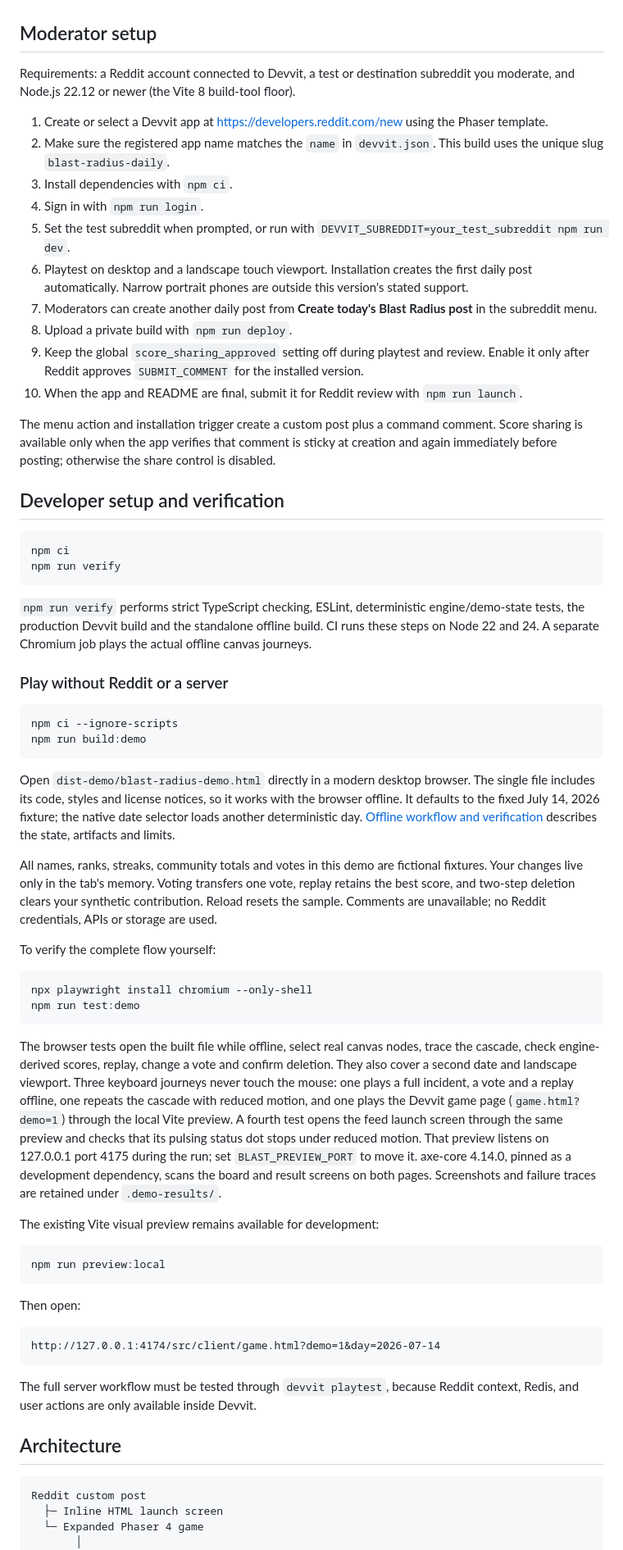
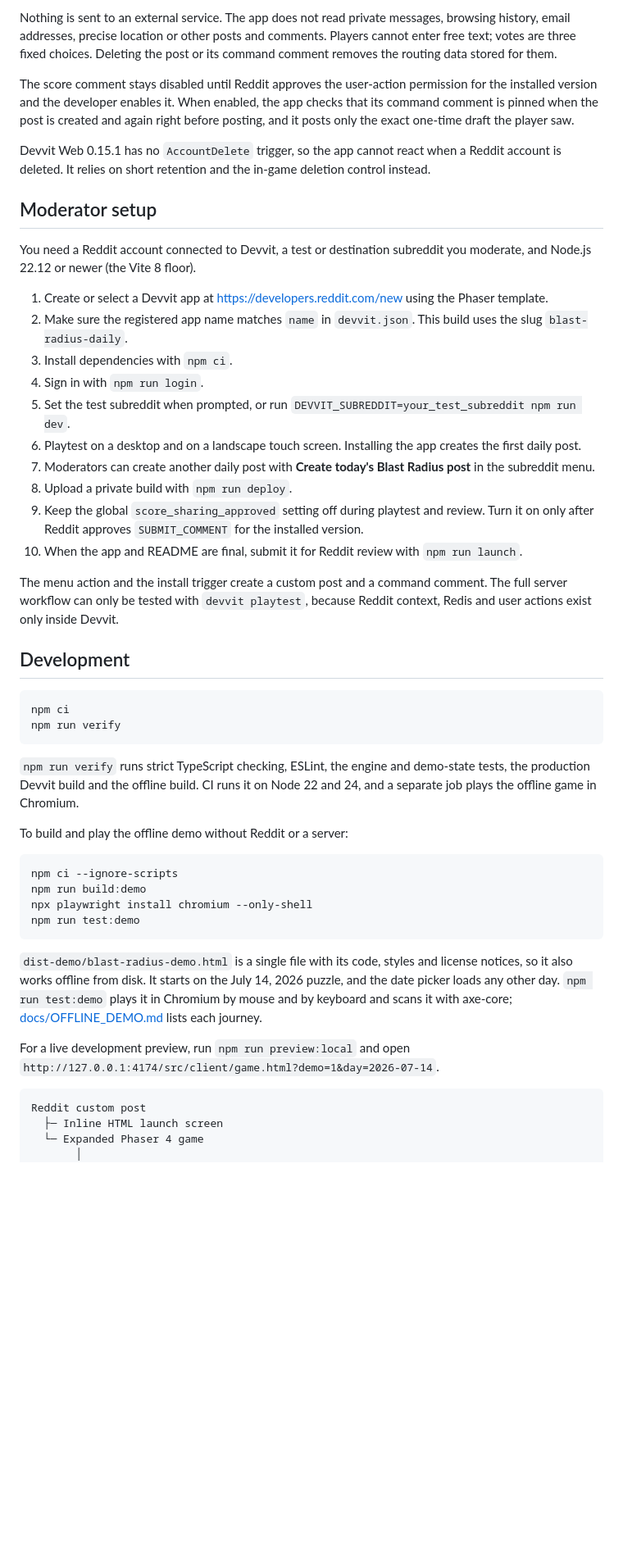
Before and after one commit to ult666666/blast-radius-daily, a Markdown page: README.md, the part around one of its changes. Shown at 82% size. Drawn GitHub-style; blank space fills up the shorter version.

````diff
--- a/README.md
+++ b/README.md
@@ -48,65 +83,67 @@ There may be more than one optimal cut. The server awards a 1,000-point optimiza
+Nothing is sent to an external service. The app does not read private messages, browsing
+history, email addresses, precise location or other posts and comments. Players cannot enter
+free text; votes are three fixed choices. Deleting the post or its command comment removes the
+routing data stored for them.
+
+The score comment stays disabled until Reddit approves the user-action permission for the
+installed version and the developer enables it. When enabled, the app checks that its command
+comment is pinned when the post is created and again right before posting, and it posts only the
+exact one-time draft the player saw.
+
+Devvit Web 0.15.1 has no `AccountDelete` trigger, so the app cannot react when a Reddit account
+is deleted. It relies on short retention and the in-game deletion control instead.
 
 ## Moderator setup
 
-Requirements: a Reddit account connected to Devvit, a test or destination subreddit you moderate, and Node.js 22.12 or newer (the Vite 8 build-tool floor).
+You need a Reddit account connected to Devvit, a test or destination subreddit you moderate, and
+Node.js 22.12 or newer (the Vite 8 floor).
 
 1. Create or select a Devvit app at <https://developers.reddit.com/new> using the Phaser template.
-2. Make sure the registered app name matches the `name` in `devvit.json`. This build uses the unique slug `blast-radius-daily`.
+2. Make sure the registered app name matches `name` in `devvit.json`. This build uses the slug
+   `blast-radius-daily`.
 3. Install dependencies with `npm ci`.
 4. Sign in with `npm run login`.
-5. Set the test subreddit when prompted, or run with `DEVVIT_SUBREDDIT=your_test_subreddit npm run dev`.
-6. Playtest on desktop and a landscape touch viewport. Installation creates the first daily post automatically. Narrow portrait phones are outside this version's stated support.
-7. Moderators can create another daily post from **Create today's Blast Radius post** in the subreddit menu.
+5. Set the test subreddit when prompted, or run `DEVVIT_SUBREDDIT=your_test_subreddit npm run dev`.
+6. Playtest on a desktop and on a landscape touch screen. Installing the app creates the first
+   daily post.
+7. Moderators can create another daily post with **Create today's Blast Radius post** in the
+   subreddit menu.
 8. Upload a private build with `npm run deploy`.
-9. Keep the global `score_sharing_approved` setting off during playtest and review. Enable it only after Reddit approves `SUBMIT_COMMENT` for the installed version.
+9. Keep the global `score_sharing_approved` setting off during playtest and review. Turn it on
+   only after Reddit approves `SUBMIT_COMMENT` for the installed version.
 10. When the app and README are final, submit it for Reddit review with `npm run launch`.
 
-The menu action and installation trigger create a custom post plus a command comment. Score sharing is available only when the app verifies that comment is sticky at creation and again immediately before posting; otherwise the share control is disabled.
+The menu action and the install trigger create a custom post and a command comment. The full
+server workflow can only be tested with `devvit playtest`, because Reddit context, Redis and user
+actions exist only inside Devvit.
 
-## Developer setup and verification
+## Development
 
 ```bash
 npm ci
 npm run verify
 ```
 
-`npm run verify` performs strict TypeScript checking, ESLint, deterministic engine/demo-state tests, the production Devvit build and the standalone offline build. CI runs these steps on Node 22 and 24. A separate Chromium job plays the actual offline canvas journeys.
+`npm run verify` runs strict TypeScript checking, ESLint, the engine and demo-state tests, the
+production Devvit build and the offline build. CI runs it on Node 22 and 24, and a separate job
+plays the offline game in Chromium.
 
-### Play without Reddit or a server
+To build and play the offline demo without Reddit or a server:
 
 ```bash
 npm ci --ignore-scripts
 npm run build:demo
-```
-
-Open `dist-demo/blast-radius-demo.html` directly in a modern desktop browser. The single file includes its code, styles and license notices, so it works with the browser offline. It defaults to the fixed July 14, 2026 fixture; the native date selector loads another deterministic day. [Offline workflow and verification](docs/OFFLINE_DEMO.md) describes the state, artifacts and limits.
-
-All names, ranks, streaks, community totals and votes in this demo are fictional fixtures. Your changes live only in the tab's memory. Voting transfers one vote, replay retains the best score, and two-step deletion clears your synthetic contribution. Reload resets the sample. Comments are unavailable; no Reddit credentials, APIs or storage are used.
-
-To verify the complete flow yourself:
-
-```bash
 npx playwright install chromium --only-shell
 npm run test:demo
 ```
 
-The browser tests open the built file while offline, select real canvas nodes, trace the cascade, check engine-derived scores, replay, change a vote and confirm deletion. They also cover a second date and landscape viewport. Three keyboard journeys never touch the mouse: one plays a full incident, a vote and a replay offline, one repeats the cascade with reduced motion, and one plays the Devvit game page (`game.html?demo=1`) through the local Vite preview. A fourth test opens the feed launch screen through the same preview and checks that its pulsing status dot stops under reduced motion. That preview listens on 127.0.0.1 port 4175 during the run; set `BLAST_PREVIEW_PORT` to move it. axe-core 4.14.0, pinned as a development dependency, scans the board and result screens on both pages. Screenshots and failure traces are retained under `.demo-results/`.
+`dist-demo/blast-radius-demo.html` is a single file with its code, styles and license notices,
+so it also works offline from disk. It starts on the July 14, 2026 puzzle, and the date picker
+loads any other day. `npm run test:demo` plays it in Chromium by mouse and by keyboard and scans
+it with axe-core; [docs/OFFLINE_DEMO.md](docs/OFFLINE_DEMO.md) lists each journey.
 
-The existing Vite visual preview remains available for development:
-
-```bash
-npm run preview:local
-```
-
-Then open:
-
-```text
-http://127.0.0.1:4174/src/client/game.html?demo=1&day=2026-07-14
-```
-
-The full server workflow must be tested through `devvit playtest`, because Reddit context, Redis, and user actions are only available inside Devvit.
-
-## Architecture
+For a live development preview, run `npm run preview:local` and open
+`http://127.0.0.1:4174/src/client/game.html?demo=1&day=2026-07-14`.
 
 ```text
 Reddit custom post
````
Also changed, not shown: other parts of README.md (+86 -64 lines), DEMO_SCRIPT.md (+1 -1 lines), docs/OFFLINE_DEMO.md (+1 -1 lines), assets/screenshots/00-launch-screen.png, assets/screenshots/01-lineage-board.png, assets/screenshots/02-incident-result.png, 7 other files.
